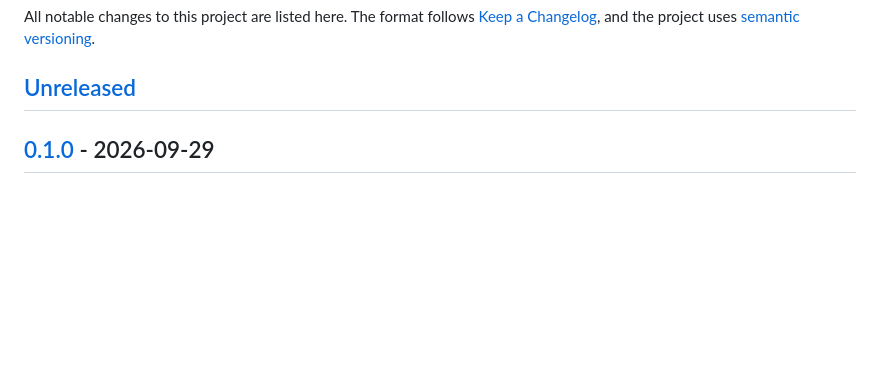
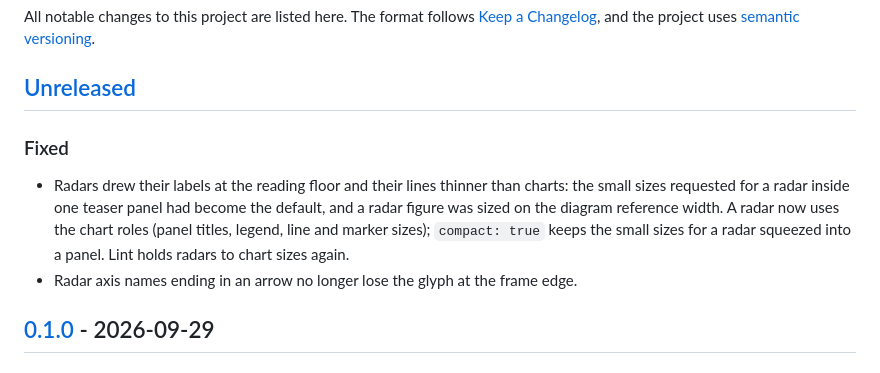
Before and after one commit to JeonSeongHu/paper-to-figma, a Markdown page: CHANGELOG.md, the part around the change. Drawn GitHub-style; blank space fills up the shorter version.

```diff
--- a/CHANGELOG.md
+++ b/CHANGELOG.md
@@ -4,6 +4,14 @@ All notable changes to this project are listed here. The format follows [Keep a
 and the project uses [semantic versioning](https://semver.org/).
 
 ## [Unreleased]
+
+### Fixed
+
+- Radars drew their labels at the reading floor and their lines thinner than charts: the small sizes requested for a
+  radar inside one teaser panel had become the default, and a radar figure was sized on the diagram reference width.
+  A radar now uses the chart roles (panel titles, legend, line and marker sizes); `compact: true` keeps the small
+  sizes for a radar squeezed into a panel. Lint holds radars to chart sizes again.
+- Radar axis names ending in an arrow no longer lose the glyph at the frame edge.
 
 ## [0.1.0] - 2026-09-29
 
```
Also changed, not shown: README.md (+5 -1 lines), docs/figure-principles.md (+4 -1 lines), docs/assets/examples/summary-radar.png (added), 7 other files.
